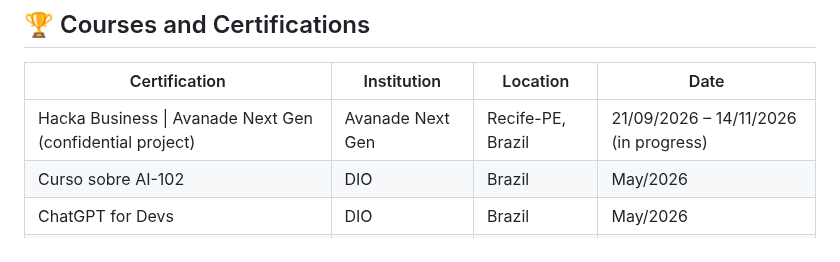
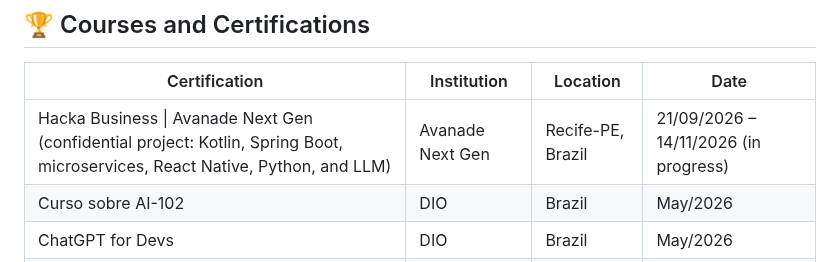
Before and after one commit to thaynabds/thaynabds, a Markdown page: README.en.md, the part around the change. Drawn GitHub-style.

Commit message:
Cita a stack do projeto confidencial do Hacka Business, sem o nome do projeto.

```diff
--- a/README.en.md
+++ b/README.en.md
@@ -569,7 +569,7 @@ Application with ranking logic in JavaScript for match classification.
 
 | Certification | Institution | Location | Date |
 |---|---|---|---|
-| Hacka Business \| Avanade Next Gen (confidential project) | Avanade Next Gen | Recife-PE, Brazil | 21/09/2026 – 14/11/2026 (in progress) |
+| Hacka Business \| Avanade Next Gen (confidential project: Kotlin, Spring Boot, microservices, React Native, Python, and LLM) | Avanade Next Gen | Recife-PE, Brazil | 21/09/2026 – 14/11/2026 (in progress) |
 | Curso sobre AI-102 | DIO | Brazil | May/2026 |
 | ChatGPT for Devs | DIO | Brazil | May/2026 |
 | Bradesco GenAI & Data | DIO | Brazil | May/2026 |
```
Also changed, not shown: README.md (+1 -1 lines).
